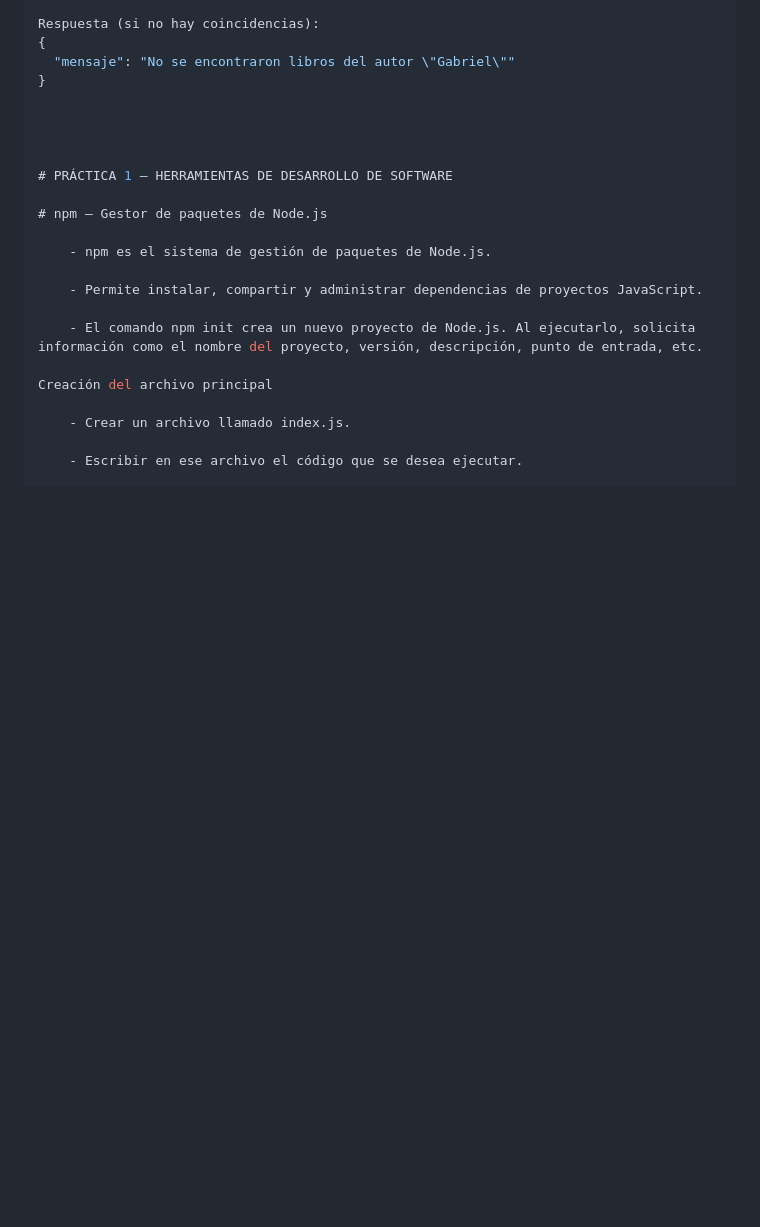
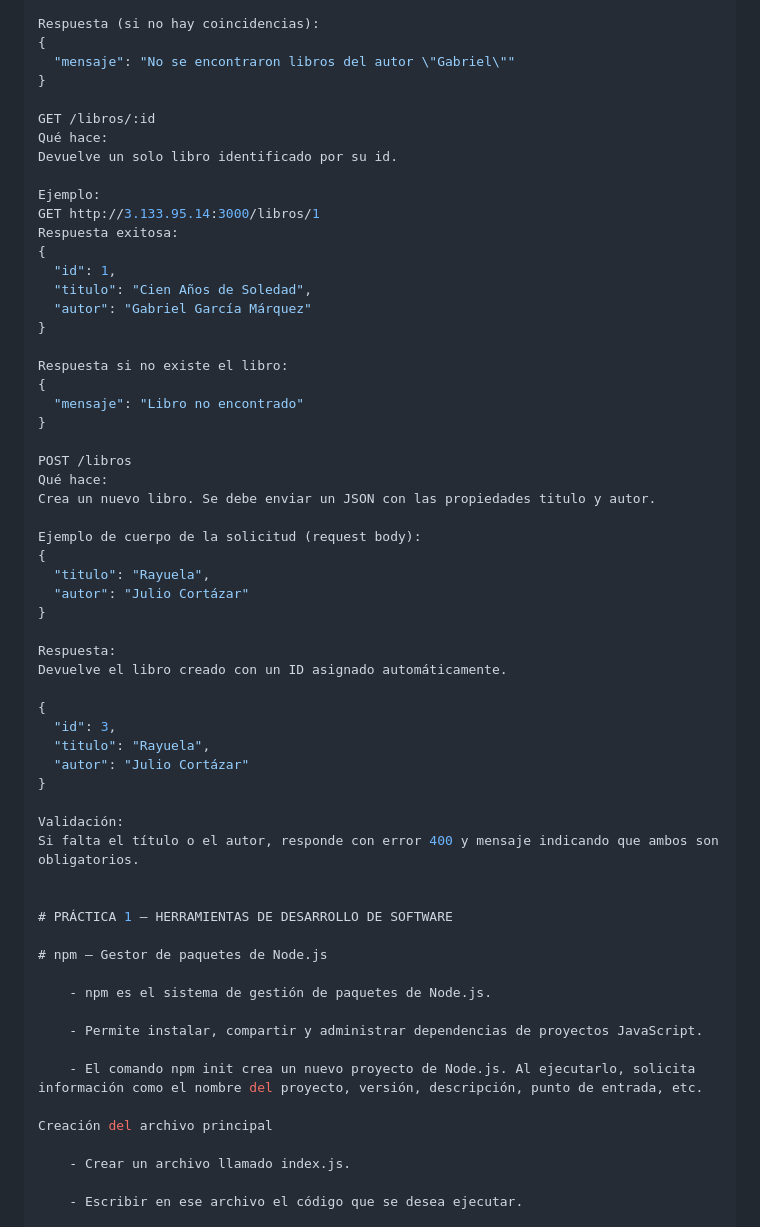
Before and after one commit to EstevanUsuay/Practica1, a Markdown page: README.md, the part around the change. Rendered like a GitHub page; blank space fills up the shorter version.

```diff
--- a/README.md
+++ b/README.md
@@ -72,7 +72,45 @@ Respuesta (si no hay coincidencias):
   "mensaje": "No se encontraron libros del autor \"Gabriel\""
 }
 
+GET /libros/:id
+Qué hace:
+Devuelve un solo libro identificado por su id.
 
+Ejemplo:
+GET http://3.133.95.14:3000/libros/1
+Respuesta exitosa:
+{
+  "id": 1,
+  "titulo": "Cien Años de Soledad",
+  "autor": "Gabriel García Márquez"
+}
+
+Respuesta si no existe el libro:
+{
+  "mensaje": "Libro no encontrado"
+}
+
+POST /libros
+Qué hace:
+Crea un nuevo libro. Se debe enviar un JSON con las propiedades titulo y autor.
+
+Ejemplo de cuerpo de la solicitud (request body):
+{
+  "titulo": "Rayuela",
+  "autor": "Julio Cortázar"
+}
+
+Respuesta:
+Devuelve el libro creado con un ID asignado automáticamente.
+
+{
+  "id": 3,
+  "titulo": "Rayuela",
+  "autor": "Julio Cortázar"
+}
+
+Validación:
+Si falta el título o el autor, responde con error 400 y mensaje indicando que ambos son obligatorios.
 
 
 # PRÁCTICA 1 – HERRAMIENTAS DE DESARROLLO DE SOFTWARE
```
